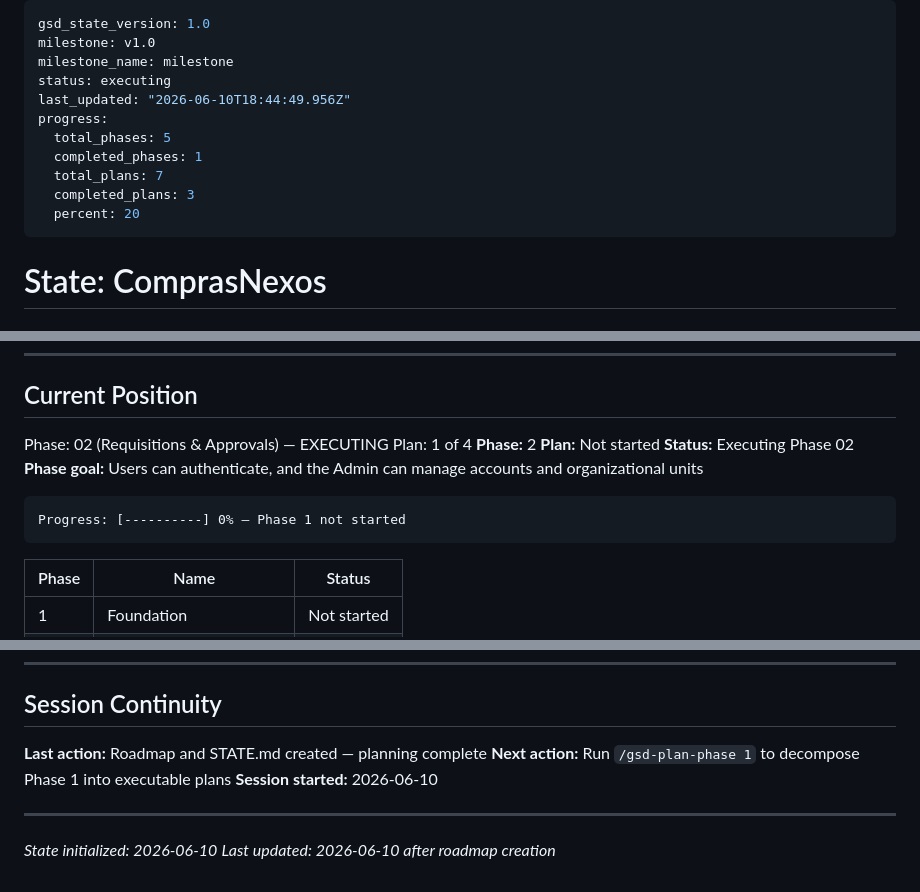
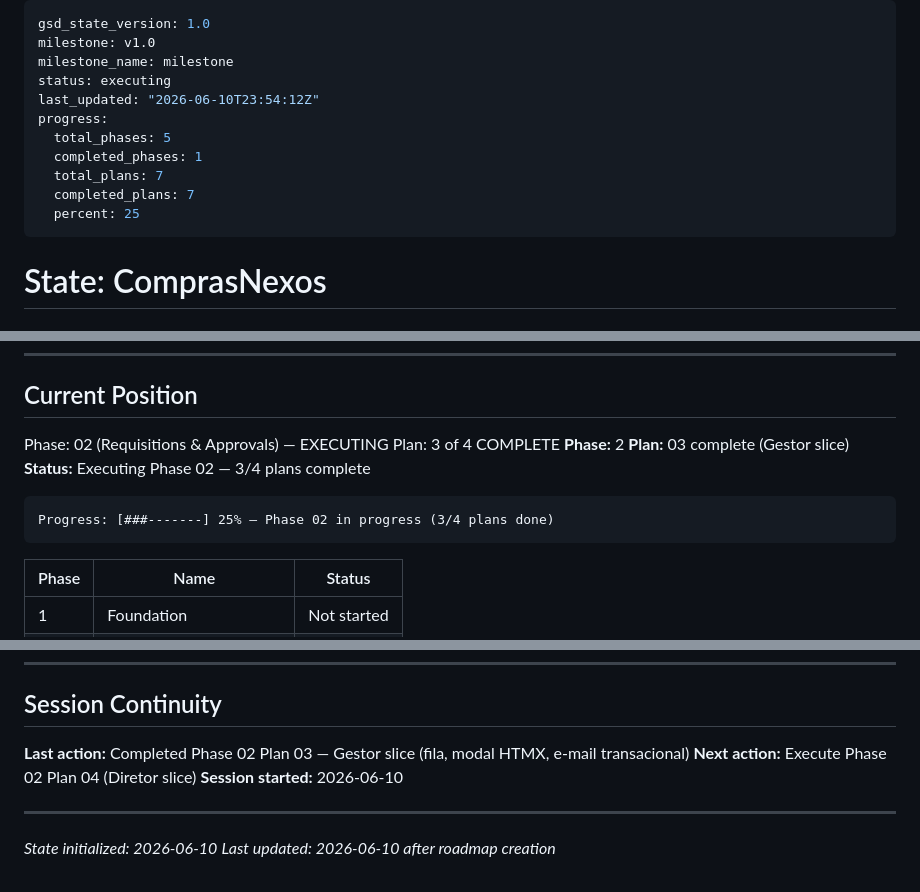
Before and after one commit to nuanderson/compras_nexos, a Markdown page: .planning/STATE.md, 3 parts joined by grey strips. Drawn GitHub-style.

Commit message:
docs(02-03): complete slice vertical do Gestor — fila, modal HTMX, e-mail transacional
- 02-03-SUMMARY.md: documenta implementacao, desvios e self-check
- STATE.md: avanca para plano 3/4 completo na Fase 02, adiciona decisoes de design

````diff
--- a/.planning/STATE.md
+++ b/.planning/STATE.md
@@ -3,13 +3,13 @@ gsd_state_version: 1.0
 milestone: v1.0
 milestone_name: milestone
 status: executing
-last_updated: "2026-06-10T18:44:49.956Z"
+last_updated: "2026-06-10T23:54:12Z"
 progress:
   total_phases: 5
   completed_phases: 1
   total_plans: 7
-  completed_plans: 3
-  percent: 20
+  completed_plans: 7
+  percent: 25
 ---
 
 # State: ComprasNexos
@@ -27,14 +27,13 @@ progress:
 ## Current Position
 
 Phase: 02 (Requisitions & Approvals) — EXECUTING
-Plan: 1 of 4
+Plan: 3 of 4 COMPLETE
 **Phase:** 2
-**Plan:** Not started
-**Status:** Executing Phase 02
-**Phase goal:** Users can authenticate, and the Admin can manage accounts and organizational units
+**Plan:** 03 complete (Gestor slice)
+**Status:** Executing Phase 02 — 3/4 plans complete
 
 ```
-Progress: [----------] 0% — Phase 1 not started
+Progress: [###-------] 25% — Phase 02 in progress (3/4 plans done)
 ```
 
 | Phase | Name | Status |
@@ -103,8 +104,8 @@ None.
 
 ## Session Continuity
 
-**Last action:** Roadmap and STATE.md created — planning complete
-**Next action:** Run `/gsd-plan-phase 1` to decompose Phase 1 into executable plans
+**Last action:** Completed Phase 02 Plan 03 — Gestor slice (fila, modal HTMX, e-mail transacional)
+**Next action:** Execute Phase 02 Plan 04 (Diretor slice)
 **Session started:** 2026-06-10
 
 ---
````
Also changed, not shown: other parts of .planning/STATE.md (+2 -0 lines), 1 other file.
